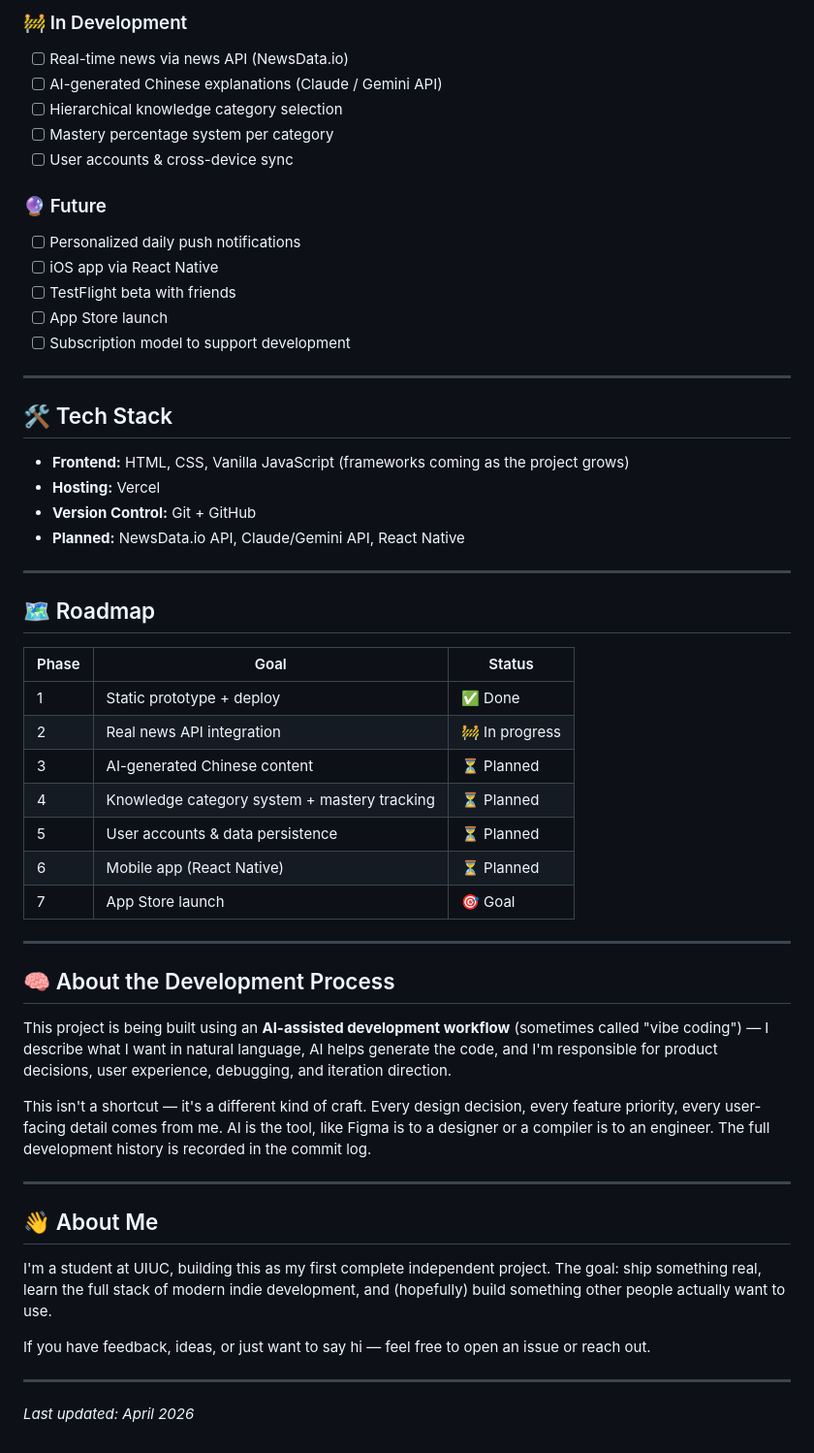
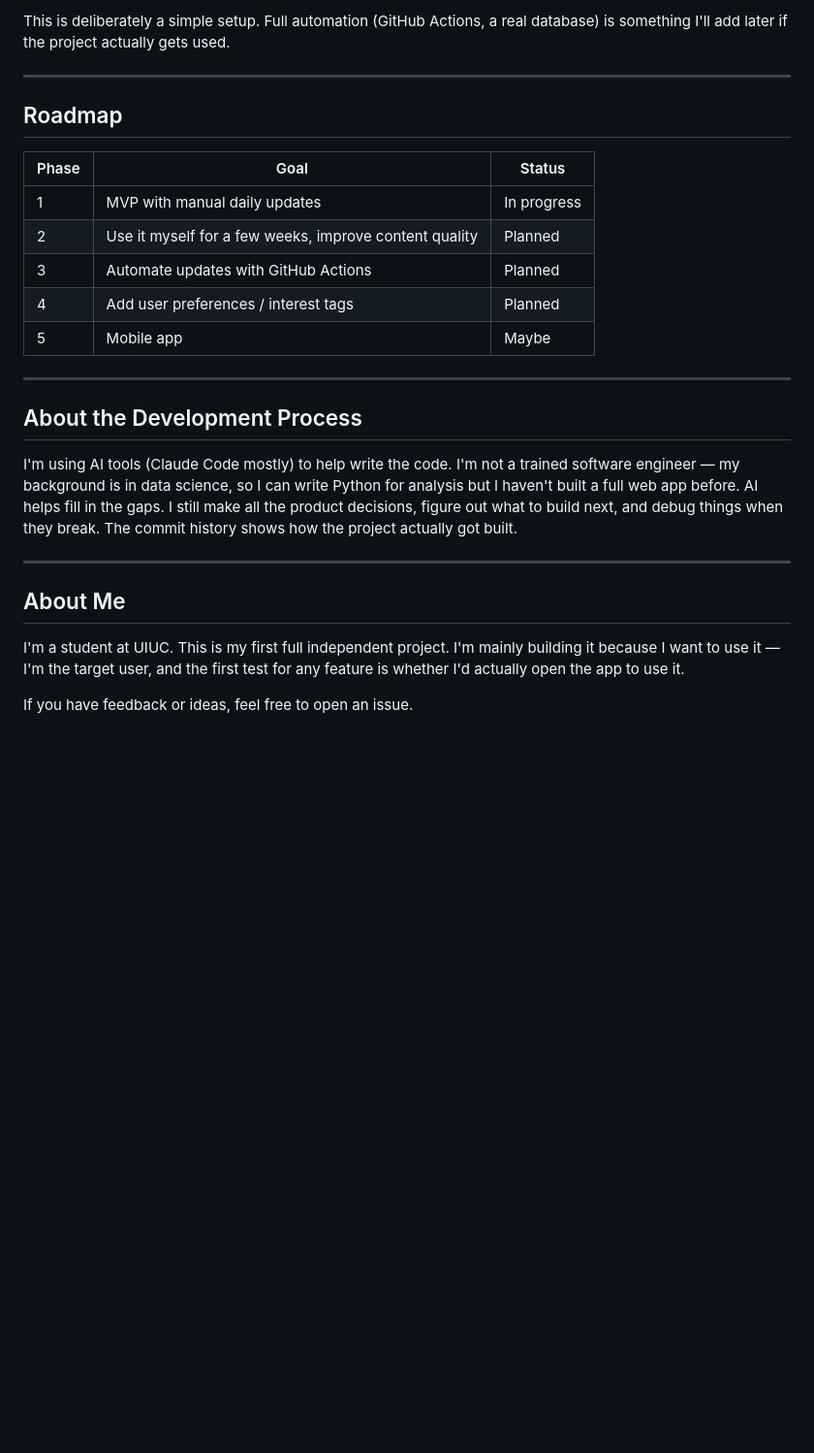
Before and after one commit to Valerieyu77/in-the-loop, a Markdown page: README.md, the part around one of its changes. Shown at 97% size. Drawn GitHub-style; blank space fills up the shorter version.

```diff
--- a/README.md
+++ b/README.md
@@ -62,57 +91,38 @@ The point isn't to make you an expert. It's to give you **enough to participate*
 
-### 🚧 In Development
-- [ ] Real-time news via news API (NewsData.io)
-- [ ] AI-generated Chinese explanations (Claude / Gemini API)
-- [ ] Hierarchical knowledge category selection
-- [ ] Mastery percentage system per category
-- [ ] User accounts & cross-device sync
-
-### 🔮 Future
-- [ ] Personalized daily push notifications
-- [ ] iOS app via React Native
-- [ ] TestFlight beta with friends
-- [ ] App Store launch
-- [ ] Subscription model to support development
+This is deliberately a simple setup. Full automation (GitHub Actions,
+a real database) is something I'll add later if the project actually
+gets used.
 
 ---
 
-## 🛠 Tech Stack
+## Roadmap
 
-- **Frontend:** HTML, CSS, Vanilla JavaScript (frameworks coming as the project grows)
-- **Hosting:** Vercel
-- **Version Control:** Git + GitHub
-- **Planned:** NewsData.io API, Claude/Gemini API, React Native
+| Phase | Goal | Status |
+|---|---|---|
+| 1 | MVP with manual daily updates | In progress |
+| 2 | Use it myself for a few weeks, improve content quality | Planned |
+| 3 | Automate updates with GitHub Actions | Planned |
+| 4 | Add user preferences / interest tags | Planned |
+| 5 | Mobile app | Maybe |
 
 ---
 
-## 🗺 Roadmap
+## About the Development Process
 
-| Phase | Goal | Status |
-|---|---|---|
-| 1 | Static prototype + deploy | ✅ Done |
-| 2 | Real news API integration | 🚧 In progress |
-| 3 | AI-generated Chinese content | ⏳ Planned |
-| 4 | Knowledge category system + mastery tracking | ⏳ Planned |
-| 5 | User accounts & data persistence | ⏳ Planned |
-| 6 | Mobile app (React Native) | ⏳ Planned |
-| 7 | App Store launch | 🎯 Goal |
+I'm using AI tools (Claude Code mostly) to help write the code. I'm not
+a trained software engineer — my background is in data science, so I
+can write Python for analysis but I haven't built a full web app
+before. AI helps fill in the gaps. I still make all the product
+decisions, figure out what to build next, and debug things when they
+break. The commit history shows how the project actually got built.
 
 ---
 
-## 🧠 About the Development Process
+## About Me
 
-This project is being built using an **AI-assisted development workflow** (sometimes called "vibe coding") — I describe what I want in natural language, AI helps generate the code, and I'm responsible for product decisions, user experience, debugging, and iteration direction.
+I'm a student at UIUC. This is my first full independent project.
+I'm mainly building it because I want to use it — I'm the target user,
+and the first test for any feature is whether I'd actually open the app
+to use it.
 
-This isn't a shortcut — it's a different kind of craft. Every design decision, every feature priority, every user-facing detail comes from me. AI is the tool, like Figma is to a designer or a compiler is to an engineer. The full development history is recorded in the commit log.
-
----
-
-## 👋 About Me
-
-I'm a student at UIUC, building this as my first complete independent project. The goal: ship something real, learn the full stack of modern indie development, and (hopefully) build something other people actually want to use.
-
-If you have feedback, ideas, or just want to say hi — feel free to open an issue or reach out.
-
----
-
-*Last updated: April 2026*
+If you have feedback or ideas, feel free to open an issue.
```
Also changed, not shown: other parts of README.md (+66 -37 lines).
